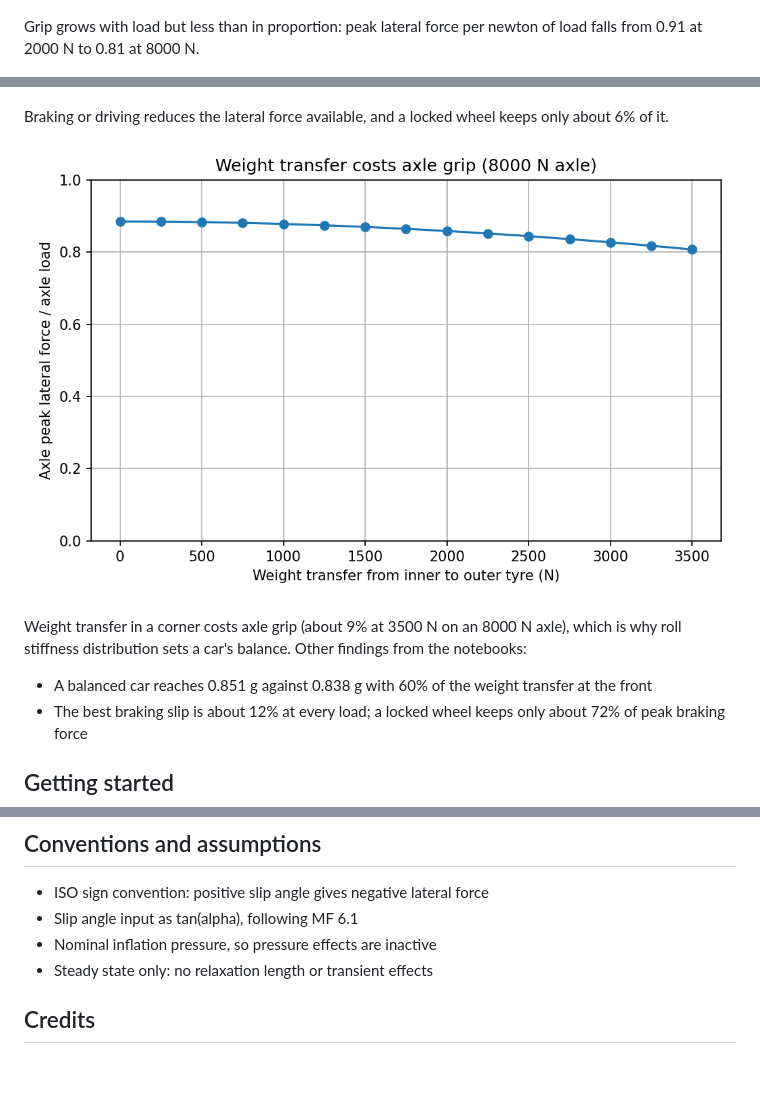
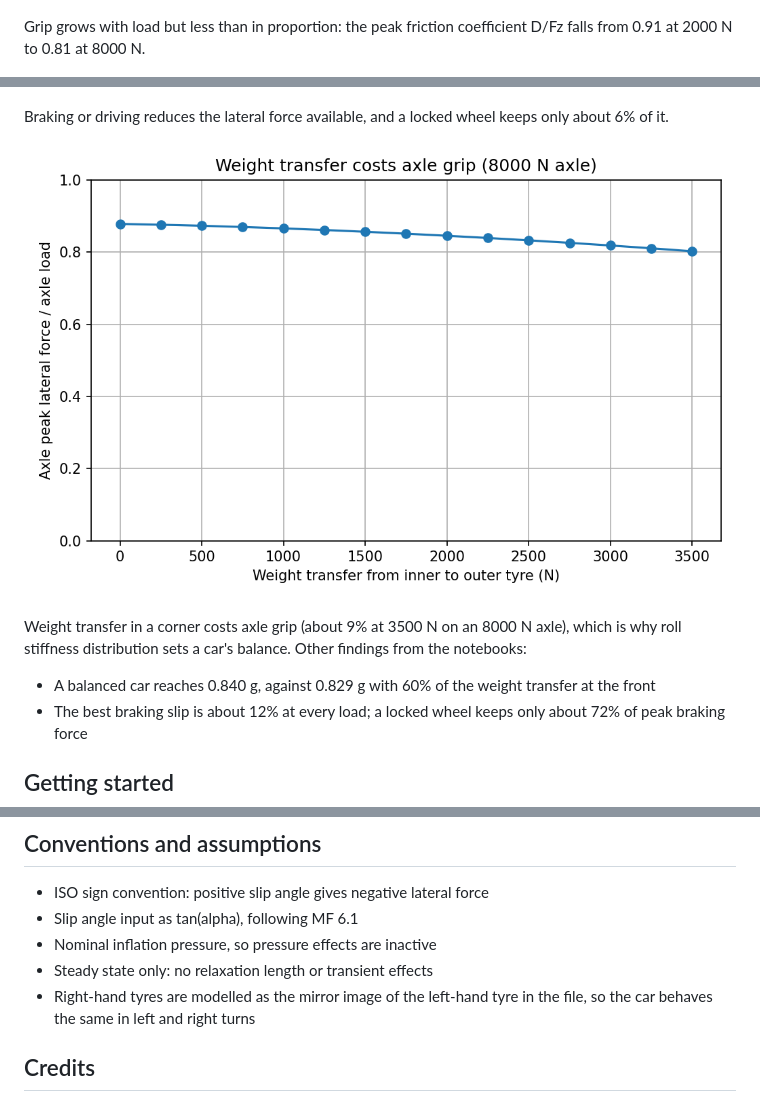
Before and after one commit to samvedh4502/mf61-tyre-model, a Markdown page: README.md, 3 parts joined by grey strips. Drawn GitHub-style; pictures changed too: figures/axle_grip.png; blank space fills up the shorter version.

Commit message:
Update README and figure for mirrored tyres

```diff
--- a/README.md
+++ b/README.md
@@ -29,7 +29,7 @@ This is validation against another implementation, not against measured tyre dat
 
 ![Lateral force against slip angle](figures/lateral_force.png)
 
-Grip grows with load but less than in proportion: peak lateral force per newton of load falls from 0.91 at 2000 N to 0.81 at 8000 N.
+Grip grows with load but less than in proportion: the peak friction coefficient D/Fz falls from 0.91 at 2000 N to 0.81 at 8000 N.
 
 ![Friction ellipse](figures/friction_ellipse.png)
 
@@ -39,7 +39,7 @@ Braking or driving reduces the lateral force available, and a locked wheel keeps
 
 Weight transfer in a corner costs axle grip (about 9% at 3500 N on an 8000 N axle), which is why roll stiffness distribution sets a car's balance. Other findings from the notebooks:
 
-- A balanced car reaches 0.851 g against 0.838 g with 60% of the weight transfer at the front
+- A balanced car reaches 0.840 g, against 0.829 g with 60% of the weight transfer at the front
 - The best braking slip is about 12% at every load; a locked wheel keeps only about 72% of peak braking force
 
 ## Getting started
@@ -70,7 +70,7 @@ The notebooks in `notebooks/` walk through each step, from reading the `.tir` fi
 - Slip angle input as tan(alpha), following MF 6.1
 - Nominal inflation pressure, so pressure effects are inactive
 - Steady state only: no relaxation length or transient effects
-
+- Right-hand tyres are modelled as the mirror image of the left-hand tyre in the file, so the car behaves the same in left and right turns
 ## Credits
 
 - `data/sample.tir` is from the [ExternData](https://github.com/modelica-3rdparty/ExternData) project, BSD 2-Clause licence (see `data/LICENSE_sample_tir.txt`). Its header labels the tyre 225/50R17, but its dimensions describe a 205/60R15.
```
Also changed, not shown: 1 other file.
